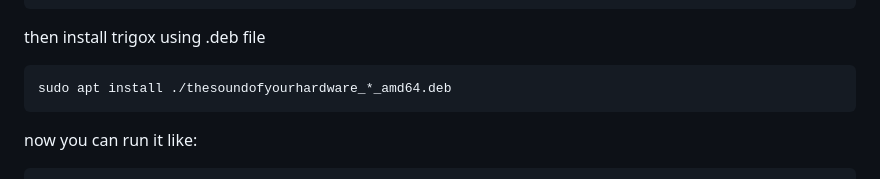
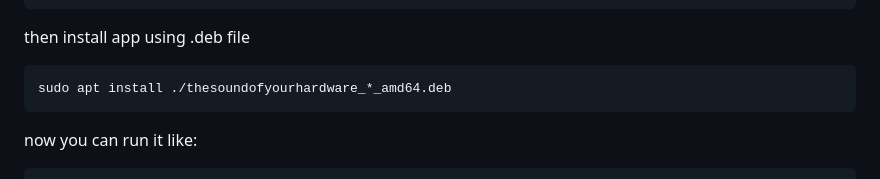
Before and after one commit to CSDC-K/TheSoundOfYourHardware, a Markdown page: README.md, the part around the change. GitHub-like rendering.

Commit message:
what a mistake :(

````diff
--- a/README.md
+++ b/README.md
@@ -45,7 +45,7 @@ sudo apt update && sudo apt install -y \
   zenity
 ```
 
-then install trigox using .deb file
+then install app using .deb file
 ```bash
 sudo apt install ./thesoundofyourhardware_*_amd64.deb
 ```
````
